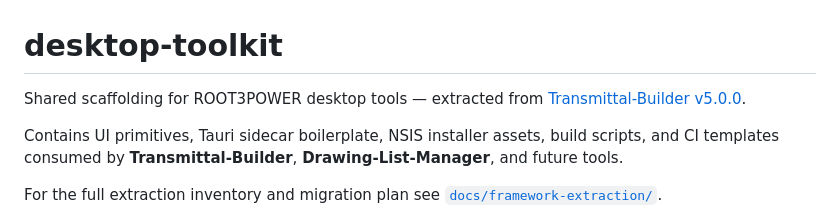
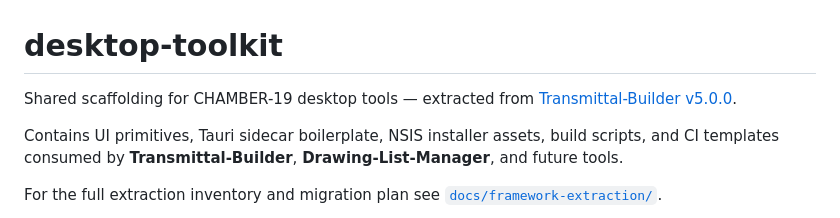
Before and after one commit to chamber-19/desktop-toolkit, a Markdown page: README.md, the part around the change. GitHub-like rendering.

```diff
--- a/README.md
+++ b/README.md
@@ -1,6 +1,6 @@
 # desktop-toolkit
 
-Shared scaffolding for ROOT3POWER desktop tools — extracted from
+Shared scaffolding for CHAMBER-19 desktop tools — extracted from
 [Transmittal-Builder v5.0.0](https://github.com/Koraji95-coder/Transmittal-Builder/releases/tag/v5.0.0).
 
 Contains UI primitives, Tauri sidecar boilerplate, NSIS installer assets, build scripts,
```
